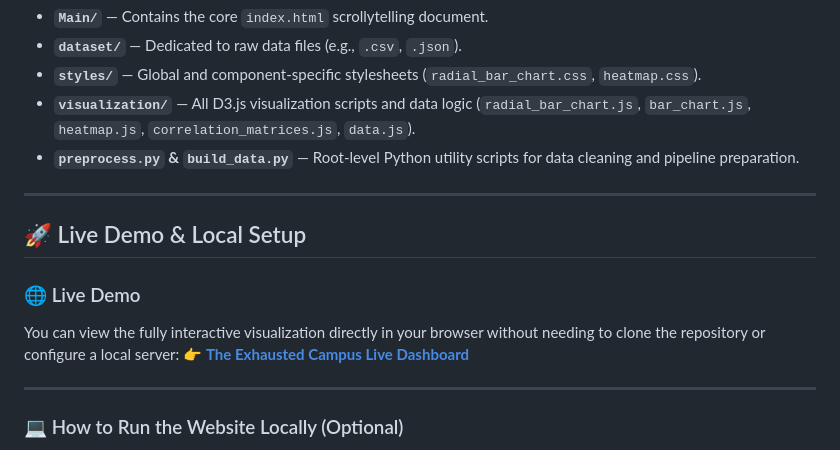
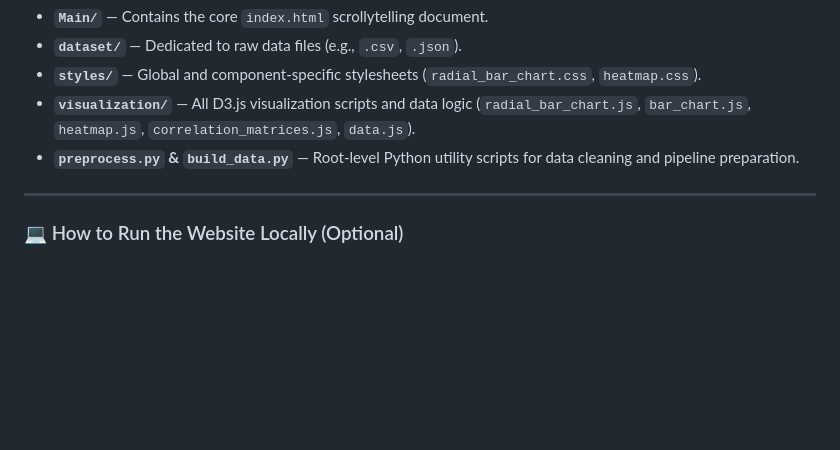
Before and after one commit to LinhHuynh2403/uni-sleep-analytics, a Markdown page: README.md, the part around the change. Drawn GitHub-style; blank space fills up the shorter version.

```diff
--- a/README.md
+++ b/README.md
@@ -58,14 +58,6 @@ This project follows a clean, asset-based architecture:
 
 ---
 
-## 🚀 Live Demo & Local Setup
-
-### 🌐 Live Demo
-You can view the fully interactive visualization directly in your browser without needing to clone the repository or configure a local server:
-👉 **[The Exhausted Campus Live Dashboard](https://uni-sleep-analytics.vercel.app)**
-
----
-
 ### 💻 How to Run the Website Locally (Optional)
 
 Since this visualization relies on modular architecture and imports local tracking datasets using modern script bindings, running the file directly via `file://` protocols in your browser may cause **CORS (Cross-Origin Resource Sharing) blockages**.
```
